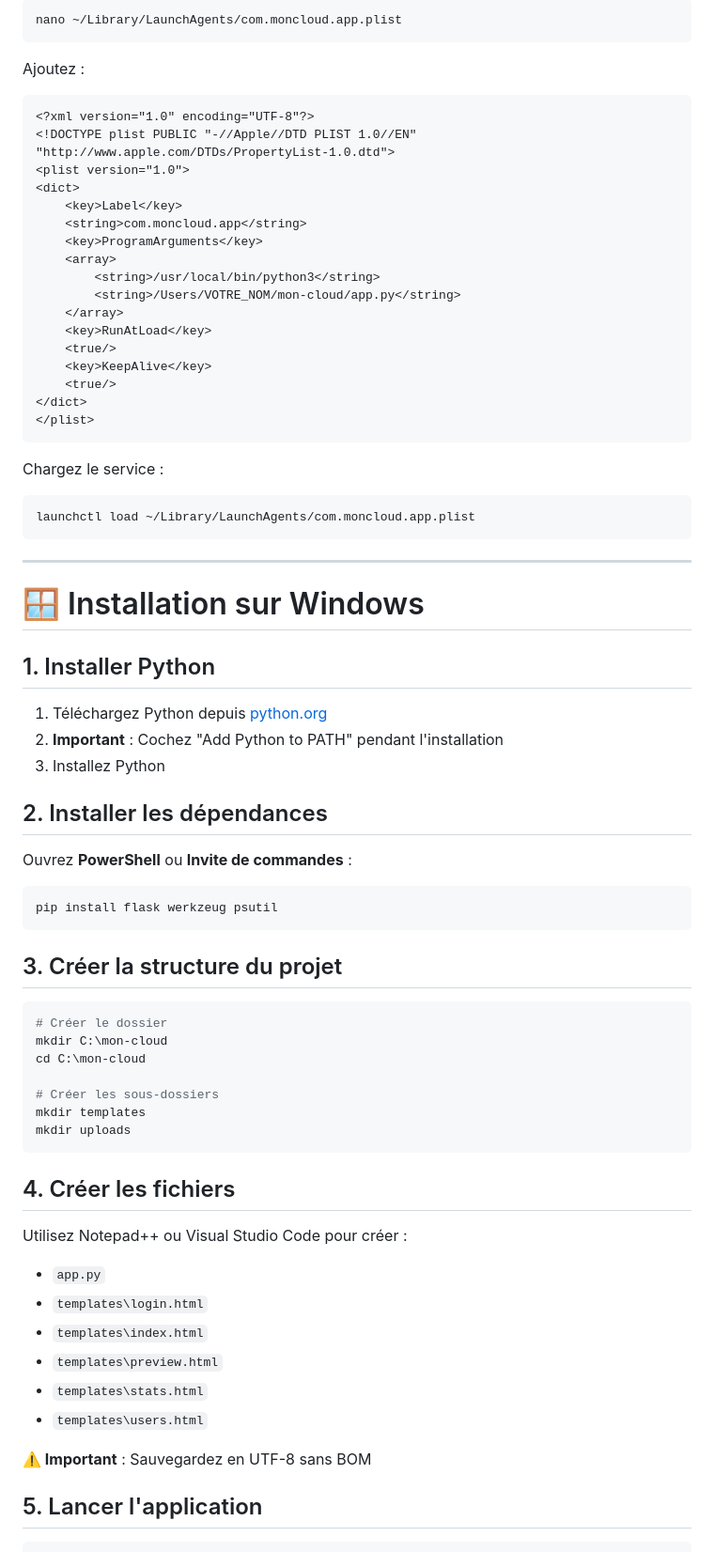
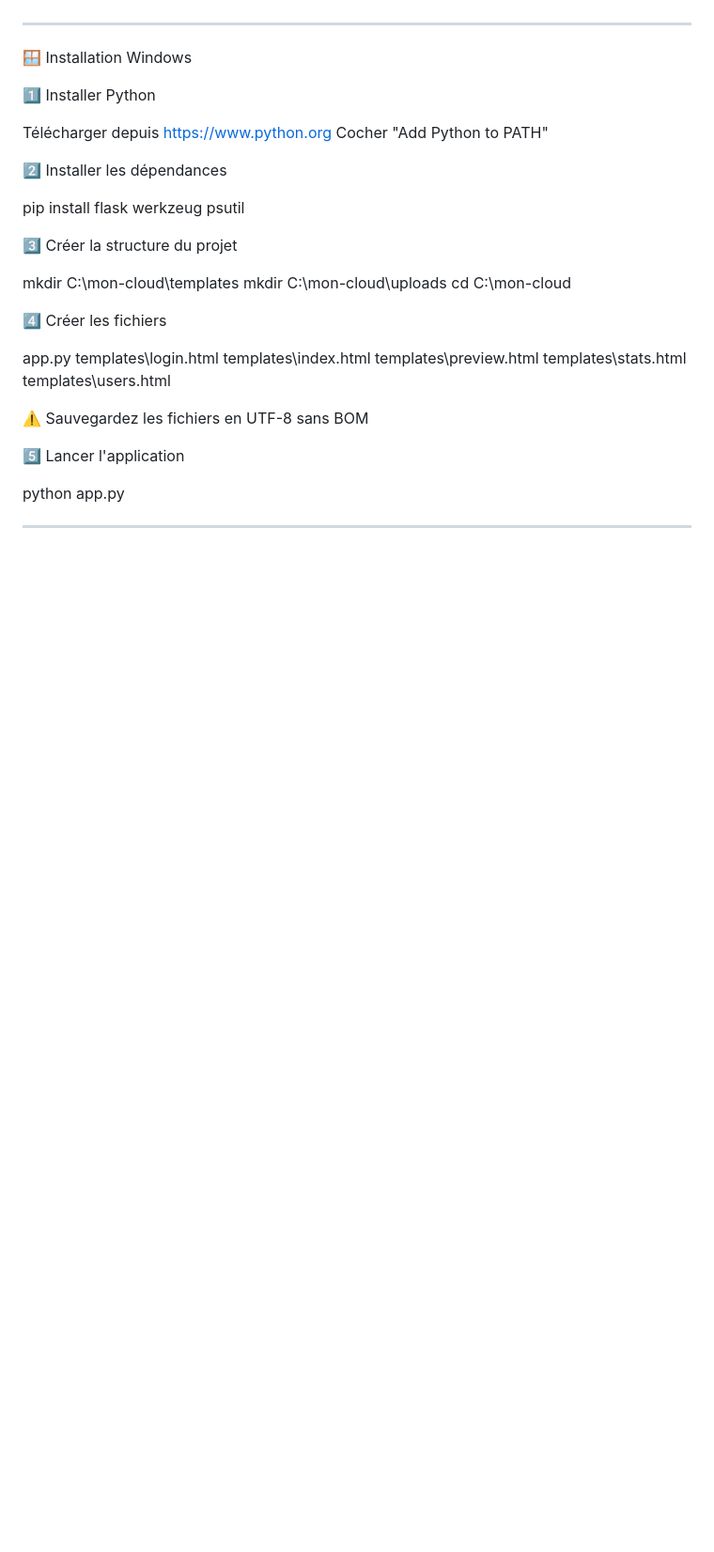
Before and after one commit to momort02/Cloud-maison, a Markdown page: README.md, the part around one of its changes. Shown at 94% size. Rendered like a GitHub page; blank space fills up the shorter version.

````diff
--- a/README.md
+++ b/README.md
@@ -154,76 +115,35 @@ Créez un LaunchAgent :
-```bash
-nano ~/Library/LaunchAgents/com.moncloud.app.plist
-```
-
-Ajoutez :
-
-```xml
-<?xml version="1.0" encoding="UTF-8"?>
-<!DOCTYPE plist PUBLIC "-//Apple//DTD PLIST 1.0//EN" "http://www.apple.com/DTDs/PropertyList-1.0.dtd">
-<plist version="1.0">
-<dict>
-    <key>Label</key>
-    <string>com.moncloud.app</string>
-    <key>ProgramArguments</key>
-    <array>
-        <string>/usr/local/bin/python3</string>
-        <string>/Users/VOTRE_NOM/mon-cloud/app.py</string>
-    </array>
-    <key>RunAtLoad</key>
-    <true/>
-    <key>KeepAlive</key>
-    <true/>
-</dict>
-</plist>
-```
-
-Chargez le service :
-
-```bash
-launchctl load ~/Library/LaunchAgents/com.moncloud.app.plist
-```
 
 ---
 
-# 🪟 Installation sur Windows
+🪟 Installation Windows
 
-## 1. Installer Python
+1️⃣ Installer Python
 
-1. Téléchargez Python depuis [python.org](https://www.python.org/downloads/)
-2. **Important** : Cochez "Add Python to PATH" pendant l'installation
-3. Installez Python
+Télécharger depuis https://www.python.org
+Cocher "Add Python to PATH"
 
-## 2. Installer les dépendances
+2️⃣ Installer les dépendances
 
-Ouvrez **PowerShell** ou **Invite de commandes** :
+pip install flask werkzeug psutil
 
-```powershell
-pip install flask werkzeug psutil
-```
+3️⃣ Créer la structure du projet
 
-## 3. Créer la structure du projet
-
-```powershell
-# Créer le dossier
-mkdir C:\mon-cloud
+mkdir C:\mon-cloud\templates
+mkdir C:\mon-cloud\uploads
 cd C:\mon-cloud
 
-# Créer les sous-dossiers
-mkdir templates
-mkdir uploads
-```
+4️⃣ Créer les fichiers
 
-## 4. Créer les fichiers
+app.py
+templates\login.html
+templates\index.html
+templates\preview.html
+templates\stats.html
+templates\users.html
 
-Utilisez Notepad++ ou Visual Studio Code pour créer :
-- `app.py`
-- `templates\login.html`
-- `templates\index.html`
-- `templates\preview.html`
-- `templates\stats.html`
-- `templates\users.html`
+⚠️ Sauvegardez les fichiers en UTF-8 sans BOM
 
-**⚠️ Important** : Sauvegardez en UTF-8 sans BOM
+5️⃣ Lancer l'application
 
-## 5. Lancer l'application
+python app.py
 
````
Also changed, not shown: other parts of README.md (+111 -282 lines).
